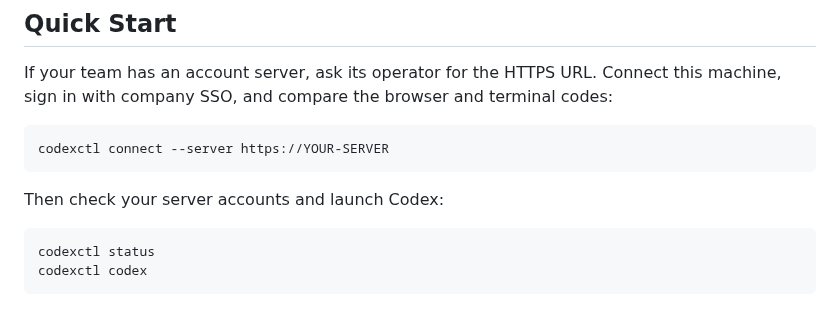
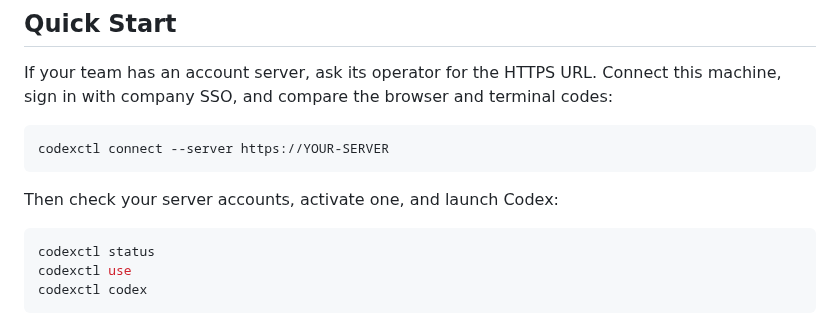
Before and after one commit to Sawmills/codexctl, a Markdown page: README.md, the part around the change. GitHub-like rendering.

Commit message:
docs: clarify launch selection and activation (FLT-544)

````diff
--- a/README.md
+++ b/README.md
@@ -29,10 +29,11 @@ this machine, sign in with company SSO, and compare the browser and terminal cod
 codexctl connect --server https://YOUR-SERVER
 ```
 
-Then check your server accounts and launch Codex:
+Then check your server accounts, activate one, and launch Codex:
 
 ```sh
 codexctl status
+codexctl use
 codexctl codex
 ```
 
````
Also changed, not shown: docs/launching.md (+5 -3 lines), docs/resets.md (+6 -5 lines).
